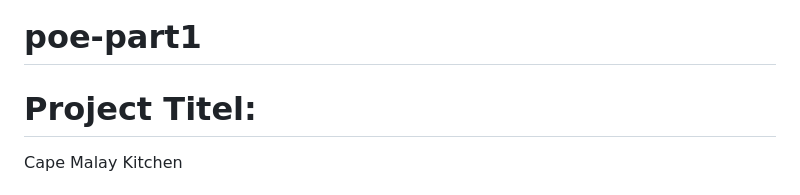
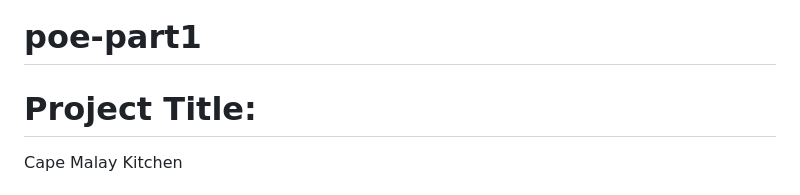
Before and after one commit to Iman-adams/poe-part1, a Markdown page: README.md, the part around the change. Rendered like a GitHub page.

```diff
--- a/README.md
+++ b/README.md
@@ -1,5 +1,5 @@
 # poe-part1
-# Project Titel:
+# Project Title:
 Cape Malay Kitchen
 # Student Information:
 ST10464928; Adams, I
```
